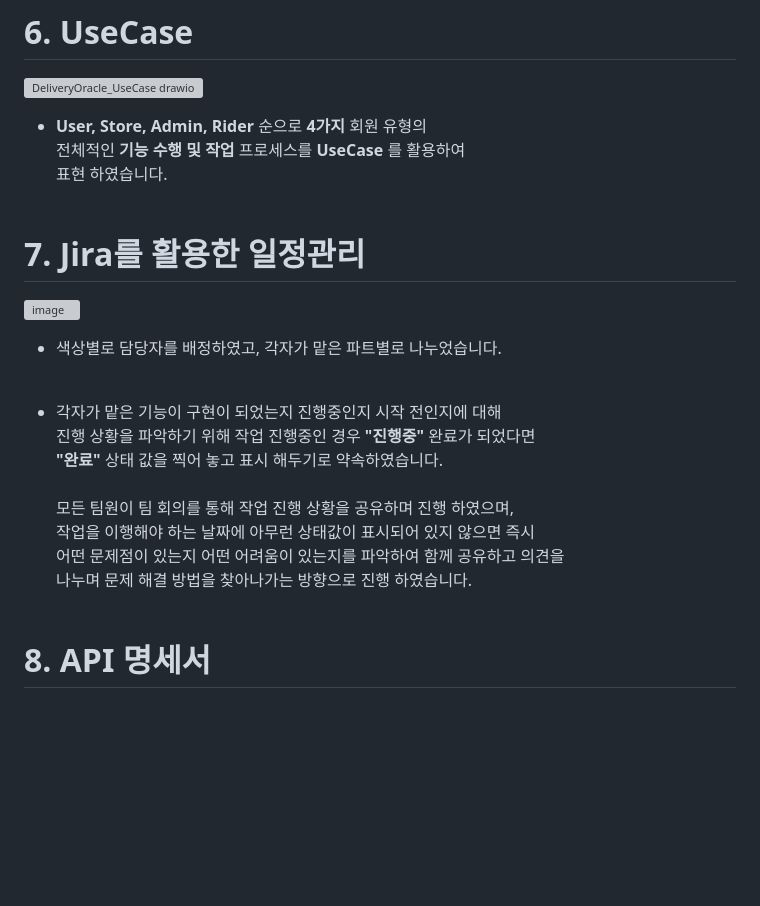
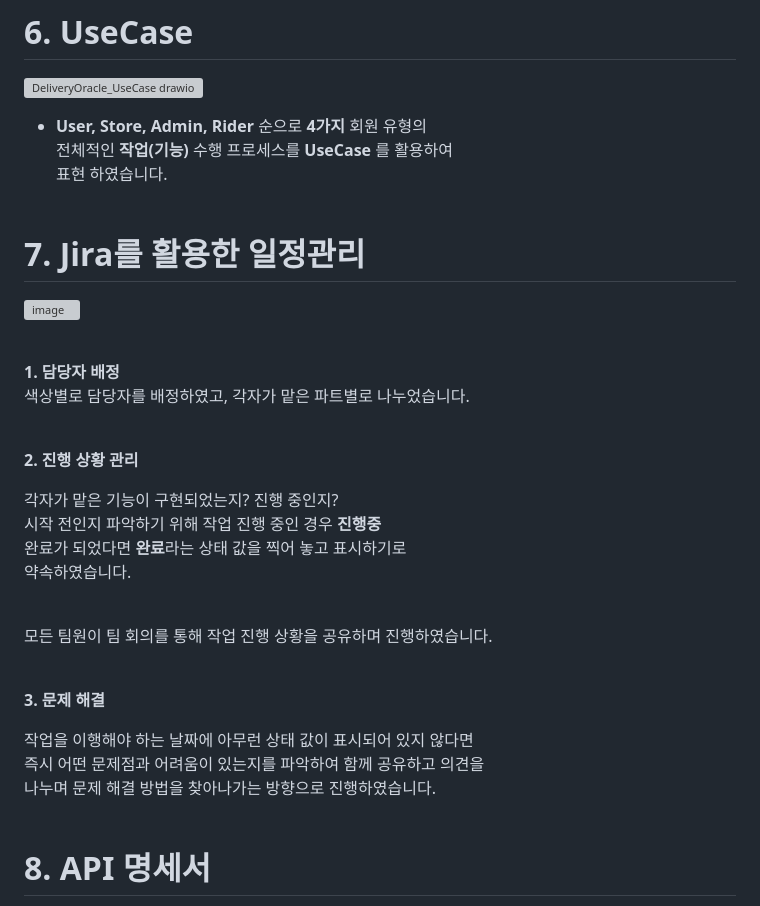
Before and after one commit to itrecipe/DeliveryOracle_Project, a Markdown page: README.md, the part around the change. Drawn GitHub-style; blank space fills up the shorter version; grey boxes are pictures that could not be loaded.

Commit message:
팀 포트폴리오 개선 작업 - 6
지라 일정관리 부분 글이 매끄럽고 자연스럽게 읽히도록 재수정

```diff
--- a/README.md
+++ b/README.md
@@ -244,21 +244,29 @@ BEGIN
 # 6. UseCase
 ![DeliveryOracle_UseCase drawio](https://github.com/user-attachments/assets/9013e409-9b7f-46ba-bc21-3d35c740edc5)
 - **User, Store, Admin, Rider** 순으로 **4가지** 회원 유형의 <br/>
-  전체적인 **기능 수행 및 작업** 프로세스를 **UseCase** 를 활용하여<br/>
-  표현 하였습니다.
-<br/><br/>
+  전체적인 **작업(기능)** 수행 프로세스를 **UseCase** 를 활용하여<br/>
+  표현 하였습니다.<br/><br/>
 
 # 7. Jira를 활용한 일정관리
-![image](https://github.com/user-attachments/assets/1e17488e-dea1-4caf-9eb1-80a834bddb6f)
-- 색상별로 담당자를 배정하였고, 각자가 맡은 파트별로 나누었습니다.<br/><br/>
+![image](https://github.com/user-attachments/assets/1e17488e-dea1-4caf-9eb1-80a834bddb6f)<br/><br/>
 
-- 각자가 맡은 기능이 구현이 되었는지 진행중인지 시작 전인지에 대해<br/>
-  진행 상황을 파악하기 위해 작업 진행중인 경우 **"진행중"** 완료가 되었다면<br/>
-  **"완료"** 상태 값을 찍어 놓고 표시 해두기로 약속하였습니다.<br/><br/>
-  모든 팀원이 팀 회의를 통해 작업 진행 상황을 공유하며 진행 하였으며,<br/>
-  작업을 이행해야 하는 날짜에 아무런 상태값이 표시되어 있지 않으면 즉시<br/>
-  어떤 문제점이 있는지 어떤 어려움이 있는지를 파악하여 함께 공유하고 의견을<br/>
-  나누며 문제 해결 방법을 찾아나가는 방향으로 진행 하였습니다.<br/><br/>
+**1. 담당자 배정**<br/>
+색상별로 담당자를 배정하였고, 각자가 맡은 파트별로 나누었습니다.<br/><br/>
+
+**2. 진행 상황 관리**<br/>
+
+각자가 맡은 기능이 구현되었는지? 진행 중인지?<br/>
+시작 전인지 파악하기 위해 작업 진행 중인 경우 **진행중**<br/>
+완료가 되었다면 **완료**라는 상태 값을 찍어 놓고 표시하기로<br/>
+약속하였습니다.<br/><br/>
+
+모든 팀원이 팀 회의를 통해 작업 진행 상황을 공유하며 진행하였습니다.<br/><br/>
+
+**3. 문제 해결**
+
+작업을 이행해야 하는 날짜에 아무런 상태 값이 표시되어 있지 않다면<br/>
+즉시 어떤 문제점과 어려움이 있는지를 파악하여 함께 공유하고 의견을<br/>
+나누며 문제 해결 방법을 찾아나가는 방향으로 진행하였습니다.<br/><br/>
 
 # 8. API 명세서
 - POSTMAN을 활용하여 작성한 API 명세서 링크 ☞ Click Here!! ↓↓↓<br/>
```
